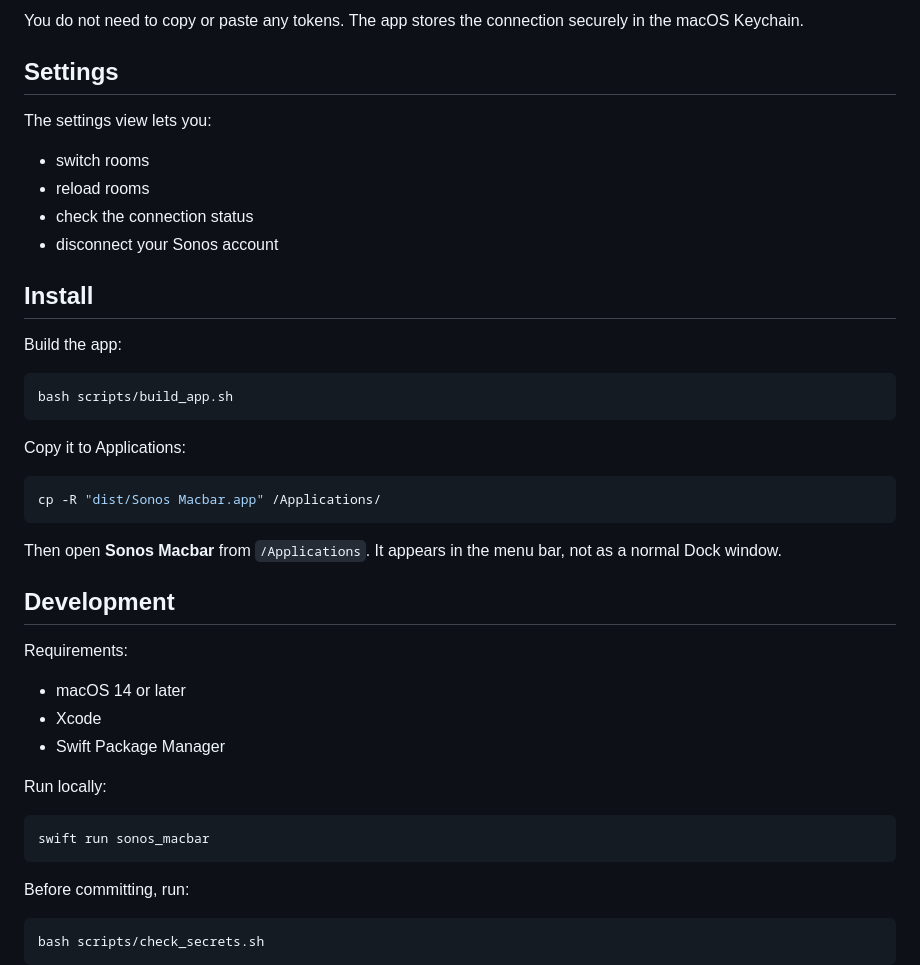
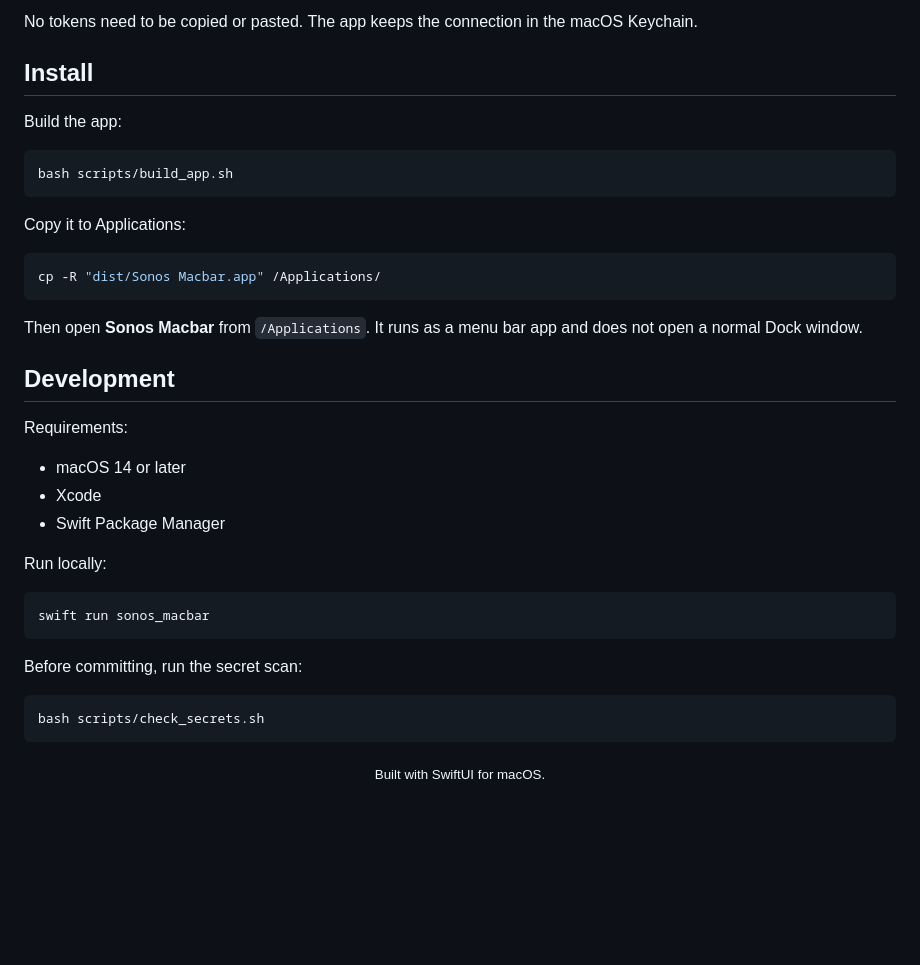
Before and after one commit to AntoinS/sonos_macbar, a Markdown page: README.md, the part around one of its changes. Drawn GitHub-style; blank space fills up the shorter version.

````diff
--- a/README.md
+++ b/README.md
@@ -32,15 +49,6 @@ the full Sonos app. 🎵
 
-You do not need to copy or paste any tokens. The app stores the connection
-securely in the macOS Keychain.
-
-## Settings
-
-The settings view lets you:
-
-- switch rooms
-- reload rooms
-- check the connection status
-- disconnect your Sonos account
+No tokens need to be copied or pasted. The app keeps the connection in the
+macOS Keychain.
 
 ## Install
 
@@ -56,8 +64,8 @@ Copy it to Applications:
 cp -R "dist/Sonos Macbar.app" /Applications/
 ```
 
-Then open **Sonos Macbar** from `/Applications`. It appears in the menu bar, not
-as a normal Dock window.
+Then open **Sonos Macbar** from `/Applications`. It runs as a menu bar app and
+does not open a normal Dock window.
 
 ## Development
 
@@ -73,8 +81,12 @@ Run locally:
 swift run sonos_macbar
 ```
 
-Before committing, run:
+Before committing, run the secret scan:
 
 ```bash
 bash scripts/check_secrets.sh
 ```
+
+<div align="center">
+  <sub>Built with SwiftUI for macOS.</sub>
+</div>
````
Also changed, not shown: other parts of README.md (+35 -18 lines), assets/screenshots/control-panel-clean.png (added), assets/screenshots/settings-clean.png (added).
